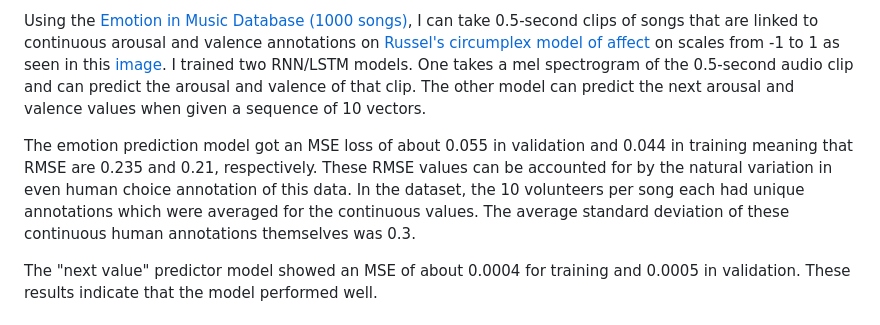
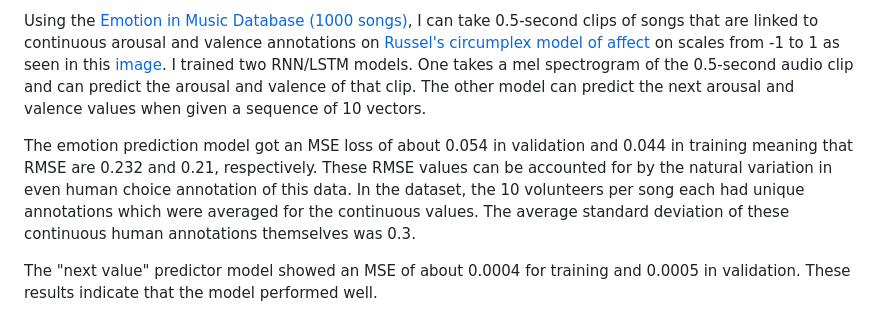
Before and after one commit to etashj/Exploring-and-Applying-Audio-Based-Sentiment-Analysis, a Markdown page: README.md, the part around the change. Rendered like a GitHub page.

Commit message:
update results

```diff
--- a/README.md
+++ b/README.md
@@ -9,7 +9,7 @@ Sentiment analysis is a continuously explored area of text processing that deals
 
 Using the [Emotion in Music Database (1000 songs)](https://cvml.unige.ch/databases/emoMusic/), I can take 0.5-second clips of songs that are linked to continuous arousal and valence annotations on [Russel's circumplex model of affect](https://www.ncbi.nlm.nih.gov/pmc/articles/PMC2367156/) on scales from -1 to 1 as seen in this [image](https://upload.wikimedia.org/wikipedia/commons/thumb/a/ad/Circumplex_model_of_emotion.svg/1280px-Circumplex_model_of_emotion.svg.png). I trained two RNN/LSTM models. One takes a mel spectrogram of the 0.5-second audio clip and can predict the arousal and valence of that clip. The other model can predict the next arousal and valence values when given a sequence of 10 vectors.
 
-The emotion prediction model got an MSE loss of about 0.055 in validation and 0.044 in training meaning that RMSE are 0.235 and 0.21, respectively. These RMSE values can be accounted for by the natural variation in even human choice annotation of this data. In the dataset, the 10 volunteers per song each had unique annotations which were averaged for the continuous values. The average standard deviation of these continuous human annotations themselves was 0.3.
+The emotion prediction model got an MSE loss of about 0.054 in validation and 0.044 in training meaning that RMSE are 0.232 and 0.21, respectively. These RMSE values can be accounted for by the natural variation in even human choice annotation of this data. In the dataset, the 10 volunteers per song each had unique annotations which were averaged for the continuous values. The average standard deviation of these continuous human annotations themselves was 0.3.
 
 The "next value" predictor model showed an MSE of about 0.0004 for training and 0.0005 in validation. These results indicate that the model performed well.
 
```
